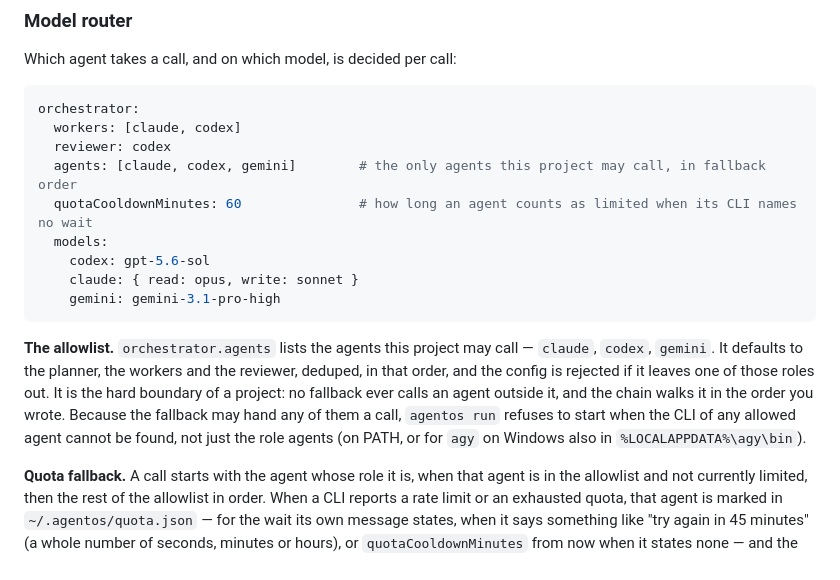
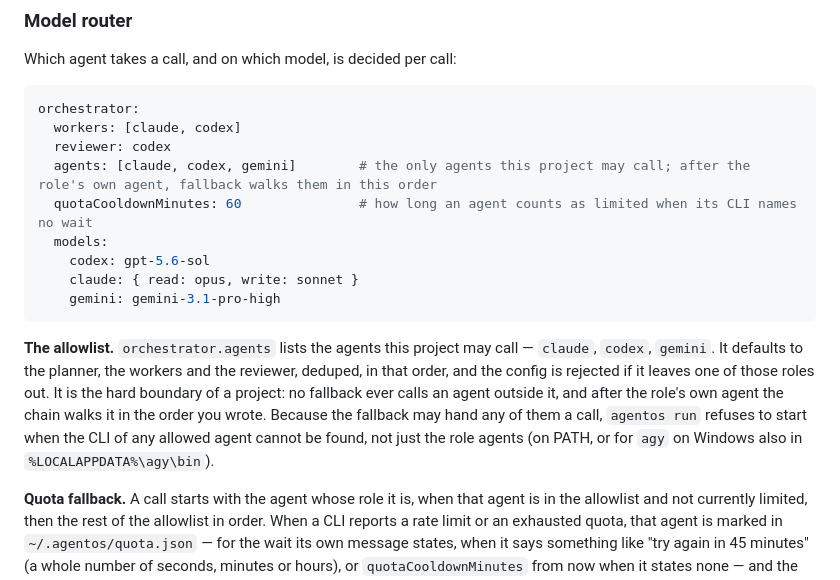
Before and after one commit to abtrader00900/agentos, a Markdown page: README.md, the part around the change. Rendered like a GitHub page.

Commit message:
docs(readme): the role's own agent goes first, then the allowlist order
Co-Authored-By: Claude Opus 5.5 <noreply@anthropic.com>

````diff
--- a/README.md
+++ b/README.md
@@ -266,7 +266,7 @@ Which agent takes a call, and on which model, is decided per call:
 orchestrator:
   workers: [claude, codex]
   reviewer: codex
-  agents: [claude, codex, gemini]        # the only agents this project may call, in fallback order
+  agents: [claude, codex, gemini]        # the only agents this project may call; after the role's own agent, fallback walks them in this order
   quotaCooldownMinutes: 60               # how long an agent counts as limited when its CLI names no wait
   models:
     codex: gpt-5.6-sol
@@ -274,7 +274,7 @@ orchestrator:
     gemini: gemini-3.1-pro-high
 ```
 
-**The allowlist.** `orchestrator.agents` lists the agents this project may call — `claude`, `codex`, `gemini`. It defaults to the planner, the workers and the reviewer, deduped, in that order, and the config is rejected if it leaves one of those roles out. It is the hard boundary of a project: no fallback ever calls an agent outside it, and the chain walks it in the order you wrote. Because the fallback may hand any of them a call, `agentos run` refuses to start when the CLI of any allowed agent cannot be found, not just the role agents (on PATH, or for `agy` on Windows also in `%LOCALAPPDATA%\agy\bin`).
+**The allowlist.** `orchestrator.agents` lists the agents this project may call — `claude`, `codex`, `gemini`. It defaults to the planner, the workers and the reviewer, deduped, in that order, and the config is rejected if it leaves one of those roles out. It is the hard boundary of a project: no fallback ever calls an agent outside it, and after the role's own agent the chain walks it in the order you wrote. Because the fallback may hand any of them a call, `agentos run` refuses to start when the CLI of any allowed agent cannot be found, not just the role agents (on PATH, or for `agy` on Windows also in `%LOCALAPPDATA%\agy\bin`).
 
 **Quota fallback.** A call starts with the agent whose role it is, when that agent is in the allowlist and not currently limited, then the rest of the allowlist in order. When a CLI reports a rate limit or an exhausted quota, that agent is marked in `~/.agentos/quota.json` — for the wait its own message states, when it says something like "try again in 45 minutes" (a whole number of seconds, minutes or hours), or `quotaCooldownMinutes` from now when it states none — and the next allowed agent that still has quota takes the same call. The marks live in one file, so parallel workers, other runs and the daemon all see them. A plain error or timeout, and a worker call that committed nothing, buys one extra attempt instead of walking the whole list. Every hand-over is logged as a `fallback` event with the agent it came from, the agent it went to and why (`quota`, `timeout`, `error`, `no-change`), visible on the run page in the dashboard.
 
````
